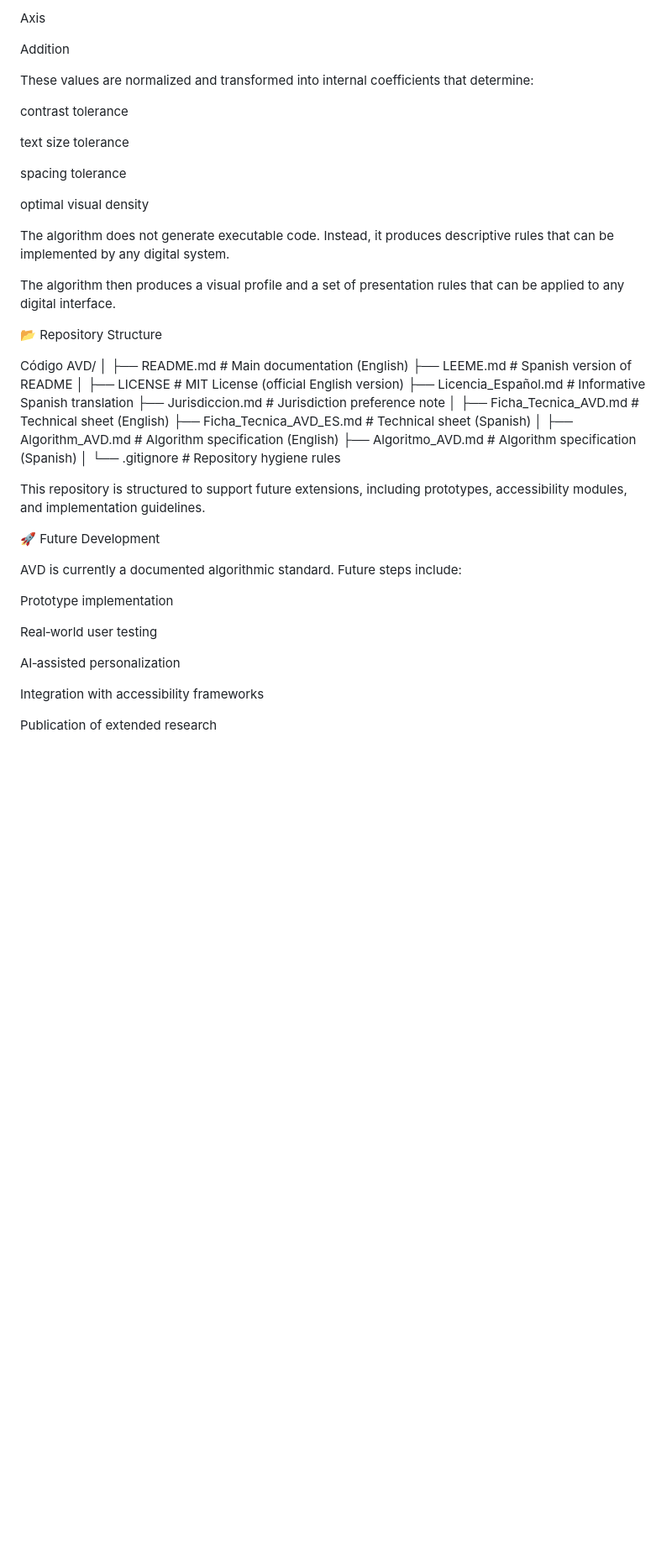
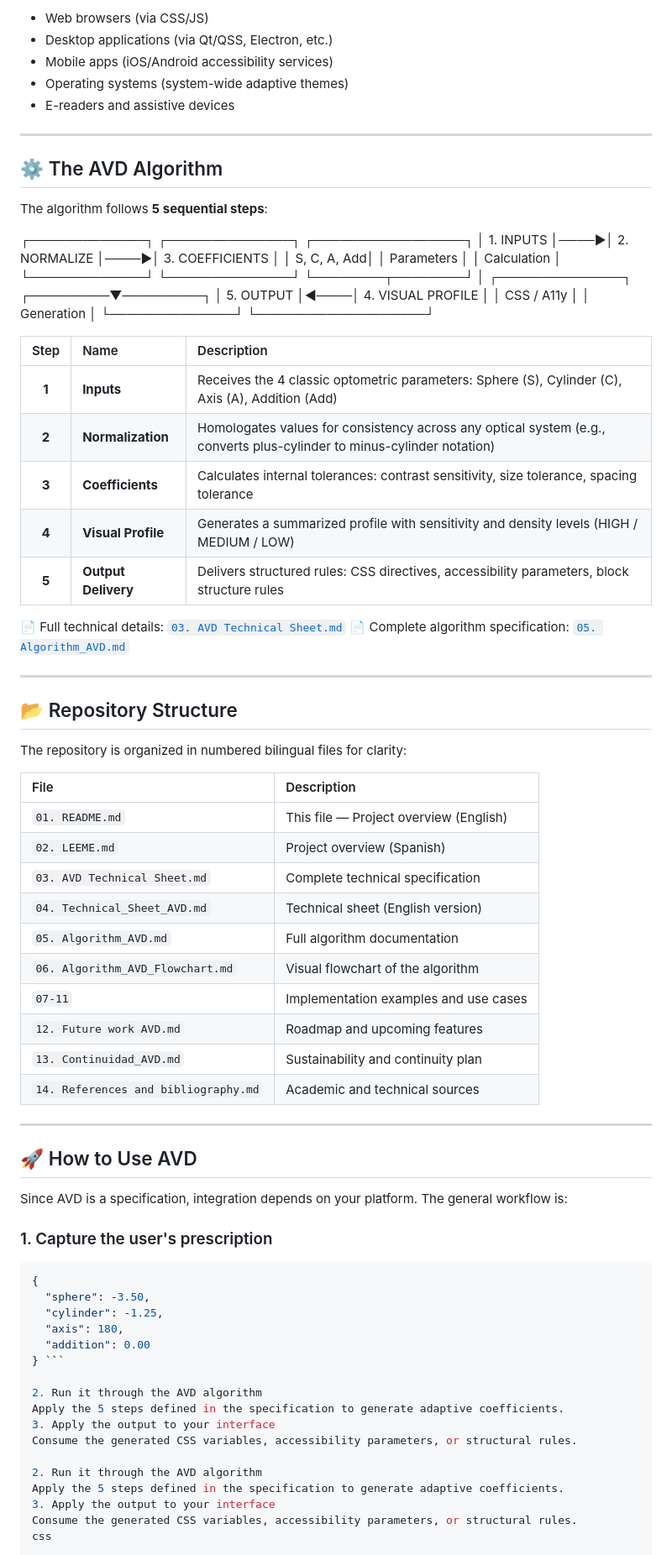
Before and after one commit to pelloweb/AVD, a Markdown page: 01. README.md, the part around one of its changes. Shown at 84% size. GitHub-like rendering; blank space fills up the shorter version.

Commit message:
Revise README for AVD project details
Updated README to reflect changes in project name, features, and structure.

````diff
--- a/01. README.md
+++ b/01. README.md
@@ -64,57 +82,81 @@ Cylinder
 
-Axis
+- Web browsers (via CSS/JS)
+- Desktop applications (via Qt/QSS, Electron, etc.)
+- Mobile apps (iOS/Android accessibility services)
+- Operating systems (system-wide adaptive themes)
+- E-readers and assistive devices
 
-Addition
+---
 
-These values are normalized and transformed into internal coefficients that determine:
+## ⚙️ The AVD Algorithm
 
-contrast tolerance
+The algorithm follows **5 sequential steps**:
 
-text size tolerance
+┌─────────────┐     ┌──────────────┐     ┌─────────────────┐
+│  1. INPUTS  │────▶│ 2. NORMALIZE │────▶│ 3. COEFFICIENTS │
+│ S, C, A, Add│     │  Parameters  │     │   Calculation   │
+└─────────────┘     └──────────────┘     └────────┬────────┘
+                                                   │
+                    ┌──────────────┐     ┌─────────▼─────────┐
+                    │ 5. OUTPUT    │◀────│ 4. VISUAL PROFILE │
+                    │ CSS / A11y   │     │   Generation      │
+                    └──────────────┘     └───────────────────┘
 
-spacing tolerance
 
-optimal visual density
+| Step | Name | Description |
+| :---: | :--- | :--- |
+| **1** | **Inputs** | Receives the 4 classic optometric parameters: Sphere (S), Cylinder (C), Axis (A), Addition (Add) |
+| **2** | **Normalization** | Homologates values for consistency across any optical system (e.g., converts plus-cylinder to minus-cylinder notation) |
+| **3** | **Coefficients** | Calculates internal tolerances: contrast sensitivity, size tolerance, spacing tolerance |
+| **4** | **Visual Profile** | Generates a summarized profile with sensitivity and density levels (HIGH / MEDIUM / LOW) |
+| **5** | **Output Delivery** | Delivers structured rules: CSS directives, accessibility parameters, block structure rules |
 
-The algorithm does not generate executable code.
-Instead, it produces descriptive rules that can be implemented by any digital system.
+📄 Full technical details: [`03. AVD Technical Sheet.md`](03.%20AVD%20Technical%20Sheet.md)
+📄 Complete algorithm specification: [`05. Algorithm_AVD.md`](05.%20Algorithm_AVD.md)
 
-The algorithm then produces a visual profile and a set of presentation rules that can be applied to any digital interface.
+---
 
-📂 Repository Structure
+## 📂 Repository Structure
 
-Código
-AVD/
-│
-├── README.md                 # Main documentation (English)
-├── LEEME.md                  # Spanish version of README
-│
-├── LICENSE                   # MIT License (official English version)
-├── Licencia_Español.md       # Informative Spanish translation
-├── Jurisdiccion.md           # Jurisdiction preference note
-│
-├── Ficha_Tecnica_AVD.md      # Technical sheet (English)
-├── Ficha_Tecnica_AVD_ES.md   # Technical sheet (Spanish)
-│
-├── Algorithm_AVD.md          # Algorithm specification (English)
-├── Algoritmo_AVD.md          # Algorithm specification (Spanish)
-│
-└── .gitignore                # Repository hygiene rules
+The repository is organized in numbered bilingual files for clarity:
 
-This repository is structured to support future extensions, including prototypes, accessibility modules, and implementation guidelines.
+| File | Description |
+| :--- | :--- |
+| `01. README.md` | This file — Project overview (English) |
+| `02. LEEME.md` | Project overview (Spanish) |
+| `03. AVD Technical Sheet.md` | Complete technical specification |
+| `04. Technical_Sheet_AVD.md` | Technical sheet (English version) |
+| `05. Algorithm_AVD.md` | Full algorithm documentation |
+| `06. Algorithm_AVD_Flowchart.md` | Visual flowchart of the algorithm |
+| `07-11` | Implementation examples and use cases |
+| `12. Future work AVD.md` | Roadmap and upcoming features |
+| `13. Continuidad_AVD.md` | Sustainability and continuity plan |
+| `14. References and bibliography.md` | Academic and technical sources |
 
-🚀 Future Development
 
-AVD is currently a documented algorithmic standard.
-Future steps include:
+---
 
-Prototype implementation
+## 🚀 How to Use AVD
 
-Real‑world user testing
+Since AVD is a specification, integration depends on your platform. The general workflow is:
 
-AI‑assisted personalization
+### 1. Capture the user's prescription
+```json
+{
+  "sphere": -3.50,
+  "cylinder": -1.25,
+  "axis": 180,
+  "addition": 0.00
+} ```
 
-Integration with accessibility frameworks
+2. Run it through the AVD algorithm
+Apply the 5 steps defined in the specification to generate adaptive coefficients.
+3. Apply the output to your interface
+Consume the generated CSS variables, accessibility parameters, or structural rules.
 
-Publication of extended research
+2. Run it through the AVD algorithm
+Apply the 5 steps defined in the specification to generate adaptive coefficients.
+3. Apply the output to your interface
+Consume the generated CSS variables, accessibility parameters, or structural rules.
+css
 
````
Also changed, not shown: other parts of 01. README.md (+103 -39 lines).
